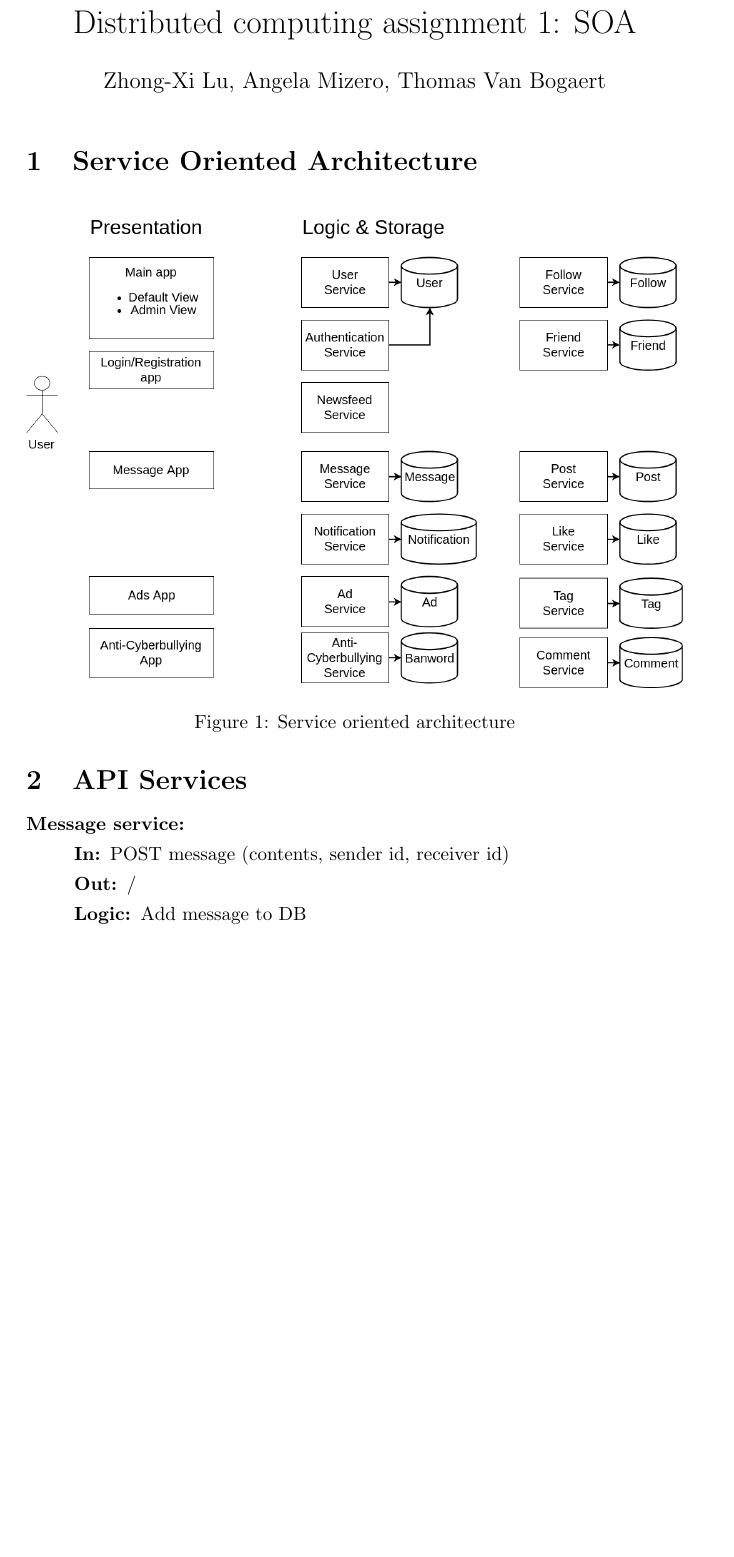
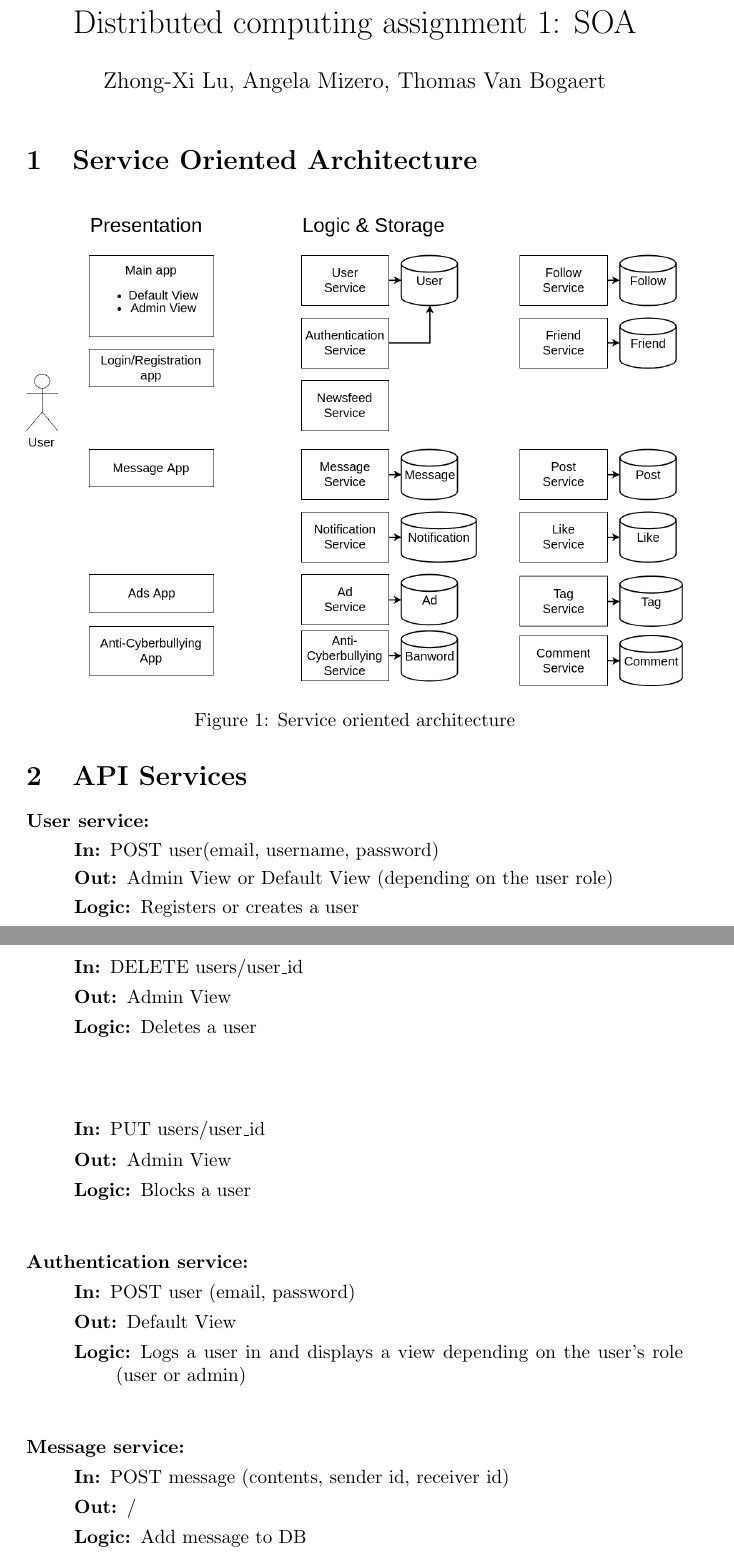
Before and after one commit to ZhongXiLu/DistributedComputing, a LaTeX document (Asssignment 1/main.tex): part of page 1 of 4 before the commit and two parts of pages 1 and 2 of 5 after it, the two joined at a grey line, cut so that both start at the same text, the shorter picture padded with empty space. Compiled offline with pdfLaTeX.

Commit message:
Writing apis for the new services

```diff
--- a/Asssignment 1/main.tex
+++ b/Asssignment 1/main.tex
@@ -23,3 +23,11 @@
 \end{figure}
 
 \section{API Services}
+\begin{description}
+    \item [User service:]
+    \begin{description}
+        \item[]
+        \item[In:] POST user(email, username, password)
+        \item[Out:] Admin View or Default View (depending on the user role)
+        \item[Logic:] Registers or creates a user
+        \item[]
@@ -26,3 +37,27 @@
+        \item[In:] DELETE users/user\_id
+        \item[Out:] Admin View
+        \item[Logic:] Deletes a user
+        \item[]
+    \end{description}
+    \begin{description}
+        \item[]
+        \item[In:] PUT users/user\_id
+        \item[Out:] Admin View
+        \item[Logic:] Blocks a user
+        \item[]
+    \end{description}
+\end{description}
+
+\begin{description}
+    \item [Authentication service:]
+    \begin{description}
+        \item[]
+        \item[In:] POST user (email, password)
+        \item[Out:] Default View
+        \item[Logic:] Logs a user in and displays a view depending on the user's role (user or admin)
+        \item[]
+    \end{description}
+\end{description}
 
 \begin{description}
     \item [Message service:]
```
Also changed, not shown: Asssignment 1/main.tex (25 more changed lines).
